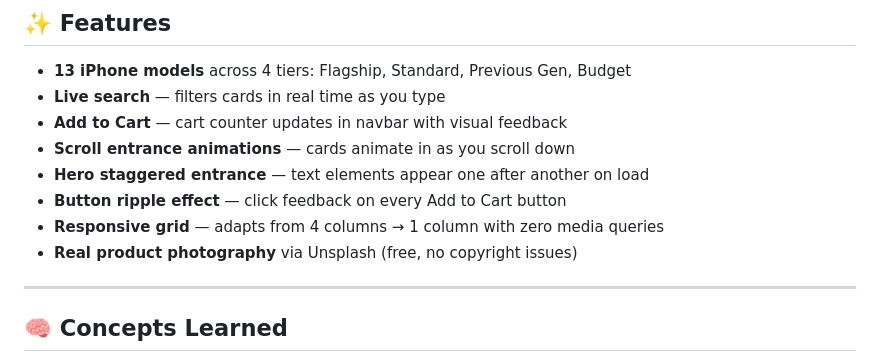
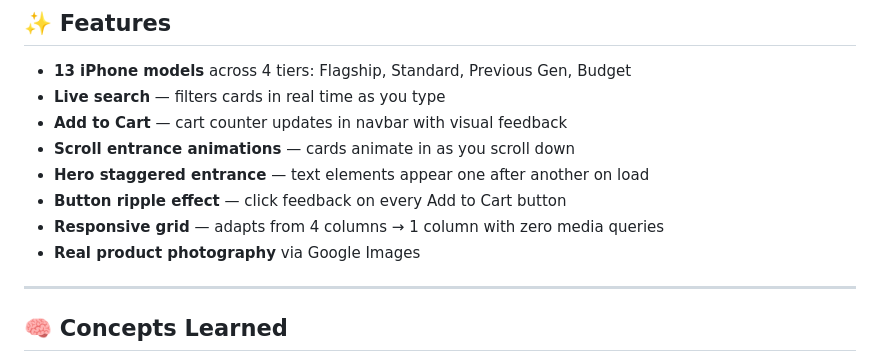
Before and after one commit to afrxcan/afrxcan-Technologies, a Markdown page: readme.md, the part around the change. Drawn GitHub-style.

```diff
--- a/readme.md
+++ b/readme.md
@@ -27,7 +27,7 @@ afrxcan-technologies/
 - **Hero staggered entrance** — text elements appear one after another on load
 - **Button ripple effect** — click feedback on every Add to Cart button
 - **Responsive grid** — adapts from 4 columns → 1 column with zero media queries
-- **Real product photography** via Unsplash (free, no copyright issues)
+- **Real product photography** via Google Images
 
 ---
 
```
